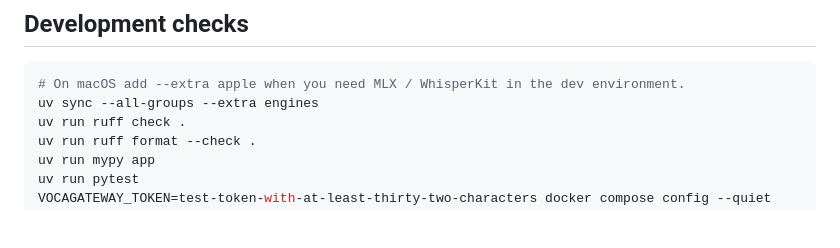
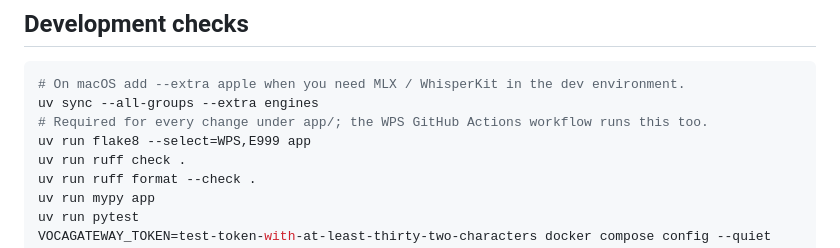
Before and after one commit to VocaHQ/vocagateway, a Markdown page: README.md, the part around the change. Rendered like a GitHub page; blank space fills up the shorter version.

Commit message:
docs: document required WPS app check

````diff
--- a/README.md
+++ b/README.md
@@ -873,6 +873,8 @@ model, configuration file, and stored session is intentional.
 ```sh
 # On macOS add --extra apple when you need MLX / WhisperKit in the dev environment.
 uv sync --all-groups --extra engines
+# Required for every change under app/; the WPS GitHub Actions workflow runs this too.
+uv run flake8 --select=WPS,E999 app
 uv run ruff check .
 uv run ruff format --check .
 uv run mypy app
````
